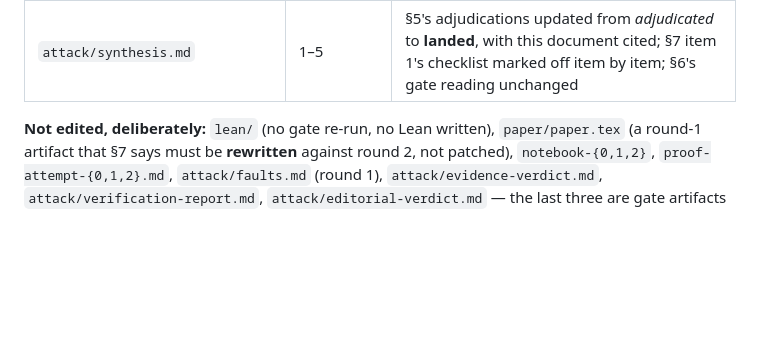
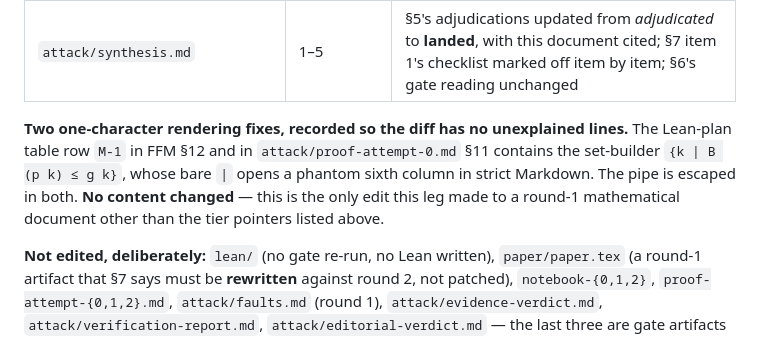
Before and after one commit to noogram-labs/firoozbakht-cleanroom, a Markdown page: attack/reconciliation.md, the part around the change. Drawn GitHub-style; blank space fills up the shorter version.

Commit message:
reconcile: escape set-builder pipes in two Lean-plan tables
The M-1 row in FFM §12 and proof-attempt-0.md §11 carries `{k | B (p k) ≤ g k}`,
whose bare pipe opens a phantom column in strict Markdown. Escaped in both;
no content change. Recorded in reconciliation.md §6.

```diff
--- a/attack/reconciliation.md
+++ b/attack/reconciliation.md
@@ -416,6 +416,12 @@ exists to stop.
 | `attack/re-attack/rounds.md` | 1–5 | round-3 addendum: the disposition of all three round-2 BLOCKERs and the three MAJORs, including the correction of this file's own "never made" statement about the ledger |
 | `attack/synthesis.md` | 1–5 | §5's adjudications updated from *adjudicated* to **landed**, with this document cited; §7 item 1's checklist marked off item by item; §6's gate reading unchanged |
 
+**Two one-character rendering fixes, recorded so the diff has no unexplained lines.** The Lean-plan
+table row `M-1` in FFM §12 and in `attack/proof-attempt-0.md` §11 contains the set-builder
+`{k | B (p k) ≤ g k}`, whose bare `|` opens a phantom sixth column in strict Markdown. The pipe is
+escaped in both. **No content changed** — this is the only edit this leg made to a round-1
+mathematical document other than the tier pointers listed above.
+
 **Not edited, deliberately:** `lean/` (no gate re-run, no Lean written), `paper/paper.tex` (a round-1
 artifact that §7 says must be **rewritten** against round 2, not patched), `notebook-{0,1,2}`,
 `proof-attempt-{0,1,2}.md`, `attack/faults.md` (round 1), `attack/evidence-verdict.md`,
```
Also changed, not shown: attack/proof-attempt-0.md (+1 -1 lines), 1 other file.
